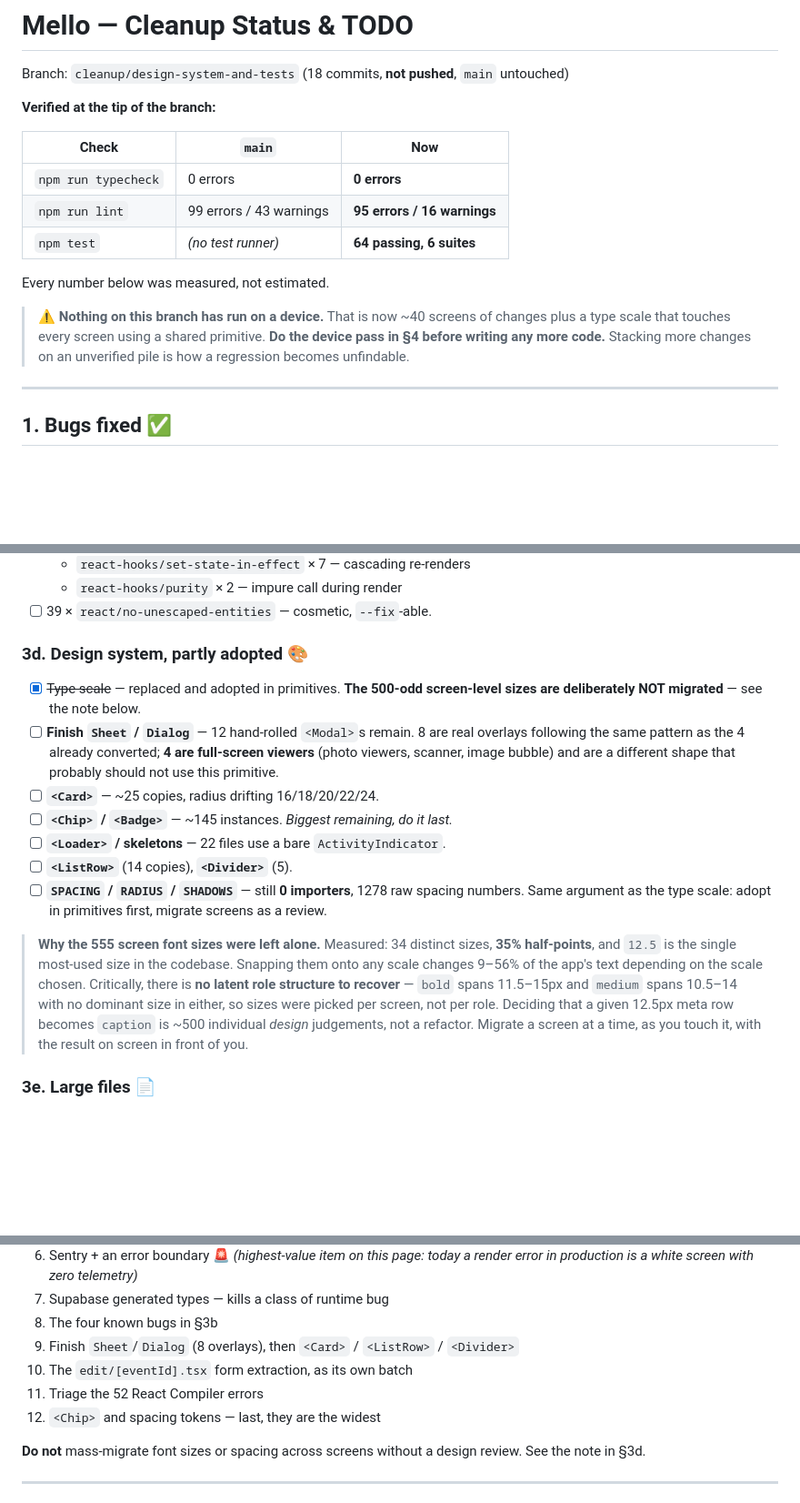
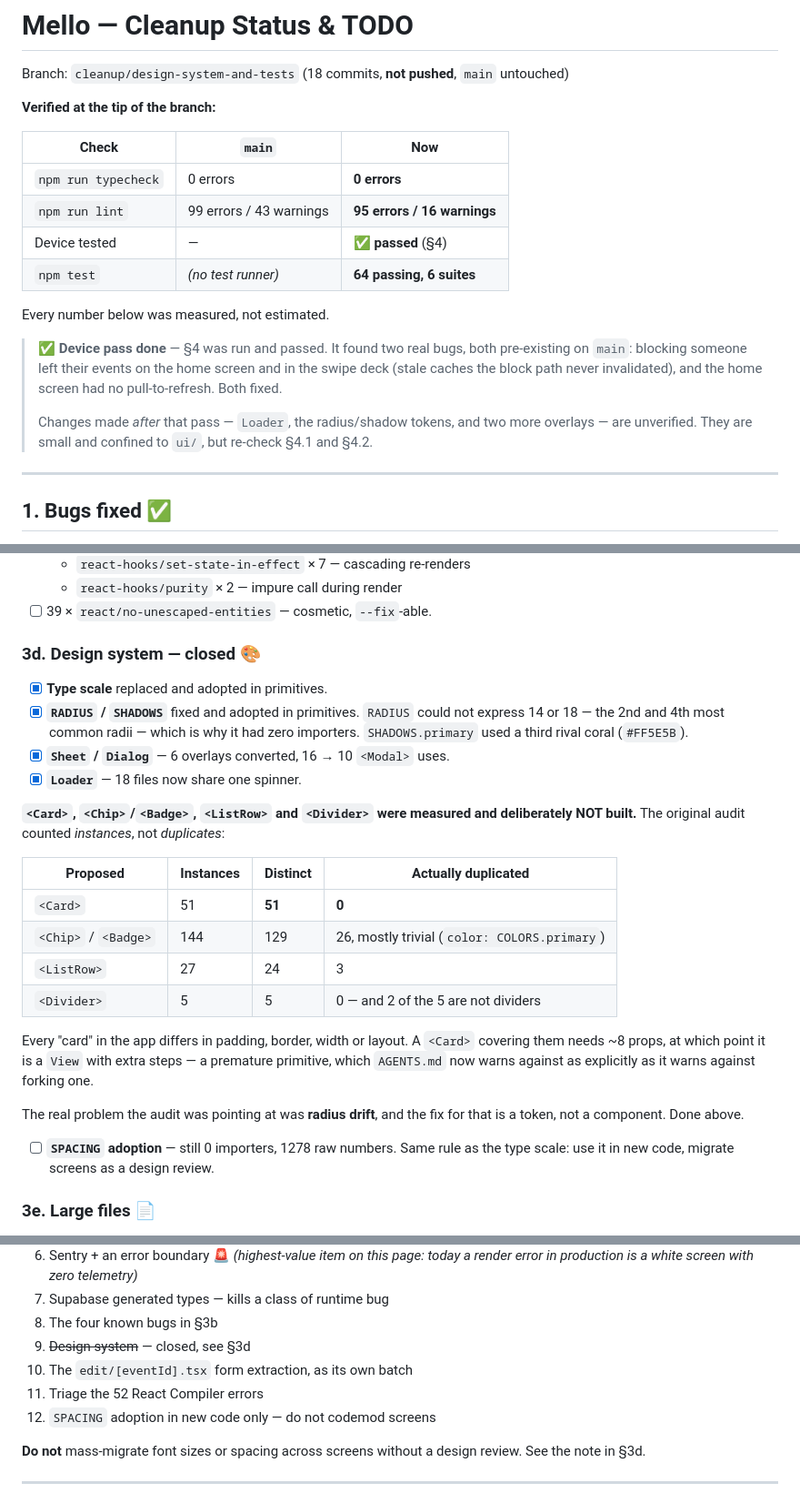
Before and after one commit to ameyayeole/mello, a Markdown page: CLEANUP.md, 3 parts joined by grey strips. Shown at 91% size. GitHub-like rendering; blank space fills up the shorter version.

Commit message:
docs: close out the design-system section of CLEANUP.md
Records that Card, Chip, ListRow and Divider were measured and deliberately
not built — the original audit counted instances rather than duplicates, and
51 of 51 card styles are distinct. The real problem it pointed at was radius
drift, which is a token, not a component.

```diff
--- a/CLEANUP.md
+++ b/CLEANUP.md
@@ -8,14 +8,19 @@ Branch: `cleanup/design-system-and-tests` (18 commits, **not pushed**, `main` un
 | --- | --- | --- |
 | `npm run typecheck` | 0 errors | **0 errors** |
 | `npm run lint` | 99 errors / 43 warnings | **95 errors / 16 warnings** |
+| Device tested | — | **✅ passed** (§4) |
 | `npm test` | *(no test runner)* | **64 passing, 6 suites** |
 
 Every number below was measured, not estimated.
 
-> ⚠️ **Nothing on this branch has run on a device.** That is now ~40 screens of
-> changes plus a type scale that touches every screen using a shared primitive.
-> **Do the device pass in §4 before writing any more code.** Stacking more
-> changes on an unverified pile is how a regression becomes unfindable.
+> ✅ **Device pass done** — §4 was run and passed. It found two real bugs, both
+> pre-existing on `main`: blocking someone left their events on the home screen
+> and in the swipe deck (stale caches the block path never invalidated), and the
+> home screen had no pull-to-refresh. Both fixed.
+>
+> Changes made *after* that pass — `Loader`, the radius/shadow tokens, and two
+> more overlays — are unverified. They are small and confined to `ui/`, but
+> re-check §4.1 and §4.2.
 
 ---
 
@@ -87,25 +92,36 @@ Real defects, not tidying. Each one is verified.
   - `react-hooks/purity` × 2 — impure call during render
 - [ ] 39 × `react/no-unescaped-entities` — cosmetic, `--fix`-able.
 
-### 3d. Design system, partly adopted 🎨
+### 3d. Design system — closed 🎨
 
-- [x] ~~Type scale~~ — replaced and adopted in primitives. **The 500-odd screen-level sizes are deliberately NOT migrated** — see the note below.
-- [ ] **Finish `Sheet` / `Dialog`** — 12 hand-rolled `<Modal>`s remain. 8 are real overlays following the same pattern as the 4 already converted; **4 are full-screen viewers** (photo viewers, scanner, image bubble) and are a different shape that probably should not use this primitive.
-- [ ] **`<Card>`** — ~25 copies, radius drifting 16/18/20/22/24.
-- [ ] **`<Chip>` / `<Badge>`** — ~145 instances. *Biggest remaining, do it last.*
-- [ ] **`<Loader>` / skeletons** — 22 files use a bare `ActivityIndicator`.
-- [ ] **`<ListRow>`** (14 copies), **`<Divider>`** (5).
-- [ ] **`SPACING` / `RADIUS` / `SHADOWS`** — still **0 importers**, 1278 raw spacing numbers. Same argument as the type scale: adopt in primitives first, migrate screens as a review.
+- [x] **Type scale** replaced and adopted in primitives.
+- [x] **`RADIUS` / `SHADOWS`** fixed and adopted in primitives. `RADIUS` could not
+      express 14 or 18 — the 2nd and 4th most common radii — which is why it had
+      zero importers. `SHADOWS.primary` used a third rival coral (`#FF5E5B`).
+- [x] **`Sheet` / `Dialog`** — 6 overlays converted, 16 → 10 `<Modal>` uses.
+- [x] **`Loader`** — 18 files now share one spinner.
 
-> **Why the 555 screen font sizes were left alone.** Measured: 34 distinct
-> sizes, **35% half-points**, and `12.5` is the single most-used size in the
-> codebase. Snapping them onto any scale changes 9–56% of the app's text
-> depending on the scale chosen. Critically, there is **no latent role
-> structure to recover** — `bold` spans 11.5–15px and `medium` spans 10.5–14
-> with no dominant size in either, so sizes were picked per screen, not per
-> role. Deciding that a given 12.5px meta row becomes `caption` is ~500
-> individual *design* judgements, not a refactor. Migrate a screen at a time,
-> as you touch it, with the result on screen in front of you.
+**`<Card>`, `<Chip>`/`<Badge>`, `<ListRow>` and `<Divider>` were measured and
+deliberately NOT built.** The original audit counted *instances*, not
+*duplicates*:
+
+| Proposed | Instances | Distinct | Actually duplicated |
+| --- | --- | --- | --- |
+| `<Card>` | 51 | **51** | **0** |
+| `<Chip>` / `<Badge>` | 144 | 129 | 26, mostly trivial (`color: COLORS.primary`) |
+| `<ListRow>` | 27 | 24 | 3 |
+| `<Divider>` | 5 | 5 | 0 — and 2 of the 5 are not dividers |
+
+Every "card" in the app differs in padding, border, width or layout. A `<Card>`
+covering them needs ~8 props, at which point it is a `View` with extra steps —
+a premature primitive, which `AGENTS.md` now warns against as explicitly as it
+warns against forking one.
+
+The real problem the audit was pointing at was **radius drift**, and the fix for
+that is a token, not a component. Done above.
+
+- [ ] **`SPACING` adoption** — still 0 importers, 1278 raw numbers. Same rule as
+      the type scale: use it in new code, migrate screens as a design review.
 
 ### 3e. Large files 📄
 
@@ -275,10 +291,10 @@ Recorded so nobody "fixes" them later.
    render error in production is a white screen with zero telemetry)*
 7. Supabase generated types — kills a class of runtime bug
 8. The four known bugs in §3b
-9. Finish `Sheet`/`Dialog` (8 overlays), then `<Card>` / `<ListRow>` / `<Divider>`
+9. ~~Design system~~ — closed, see §3d
 10. The `edit/[eventId].tsx` form extraction, as its own batch
 11. Triage the 52 React Compiler errors
-12. `<Chip>` and spacing tokens — last, they are the widest
+12. `SPACING` adoption in new code only — do not codemod screens
 
 **Do not** mass-migrate font sizes or spacing across screens without a design
 review. See the note in §3d.
```
